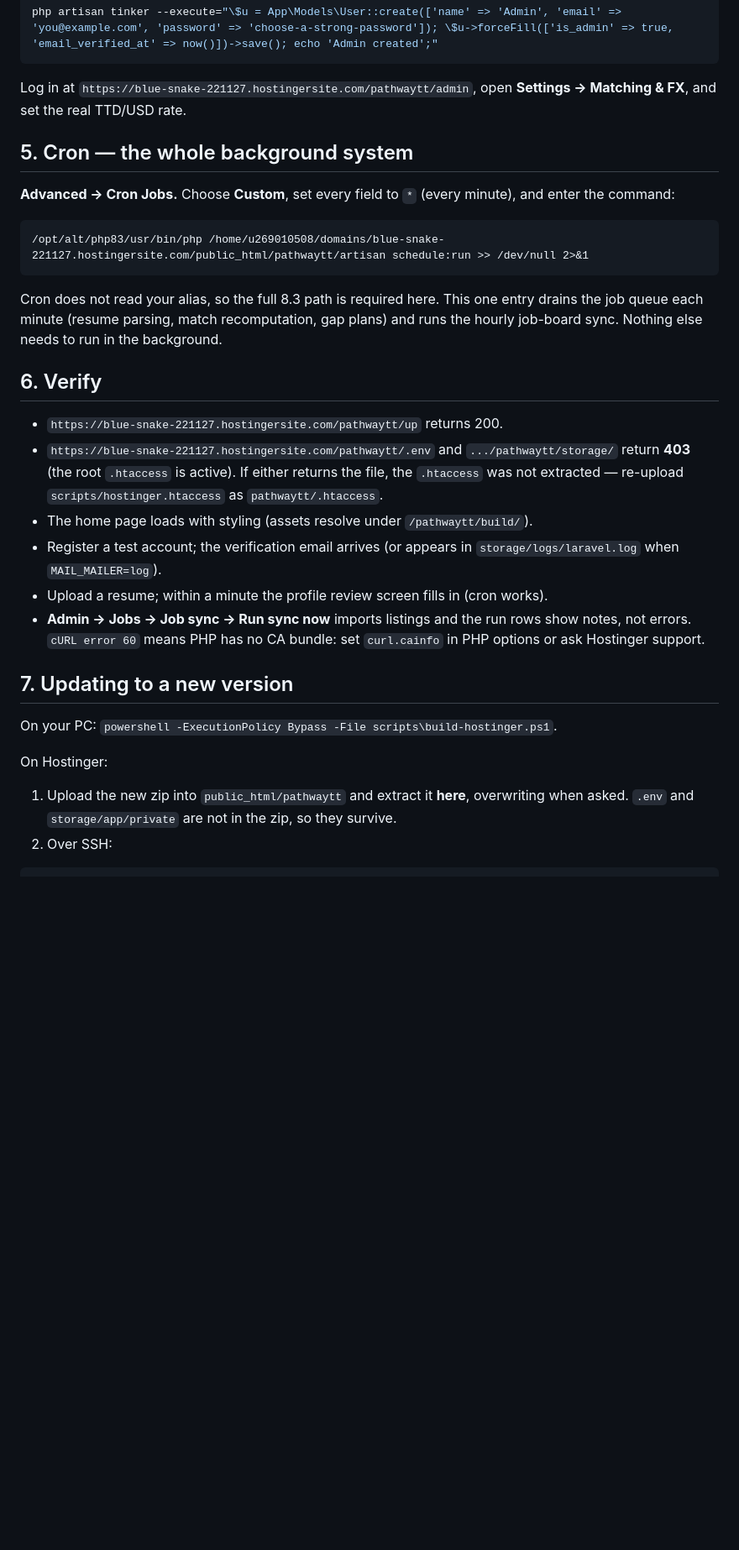
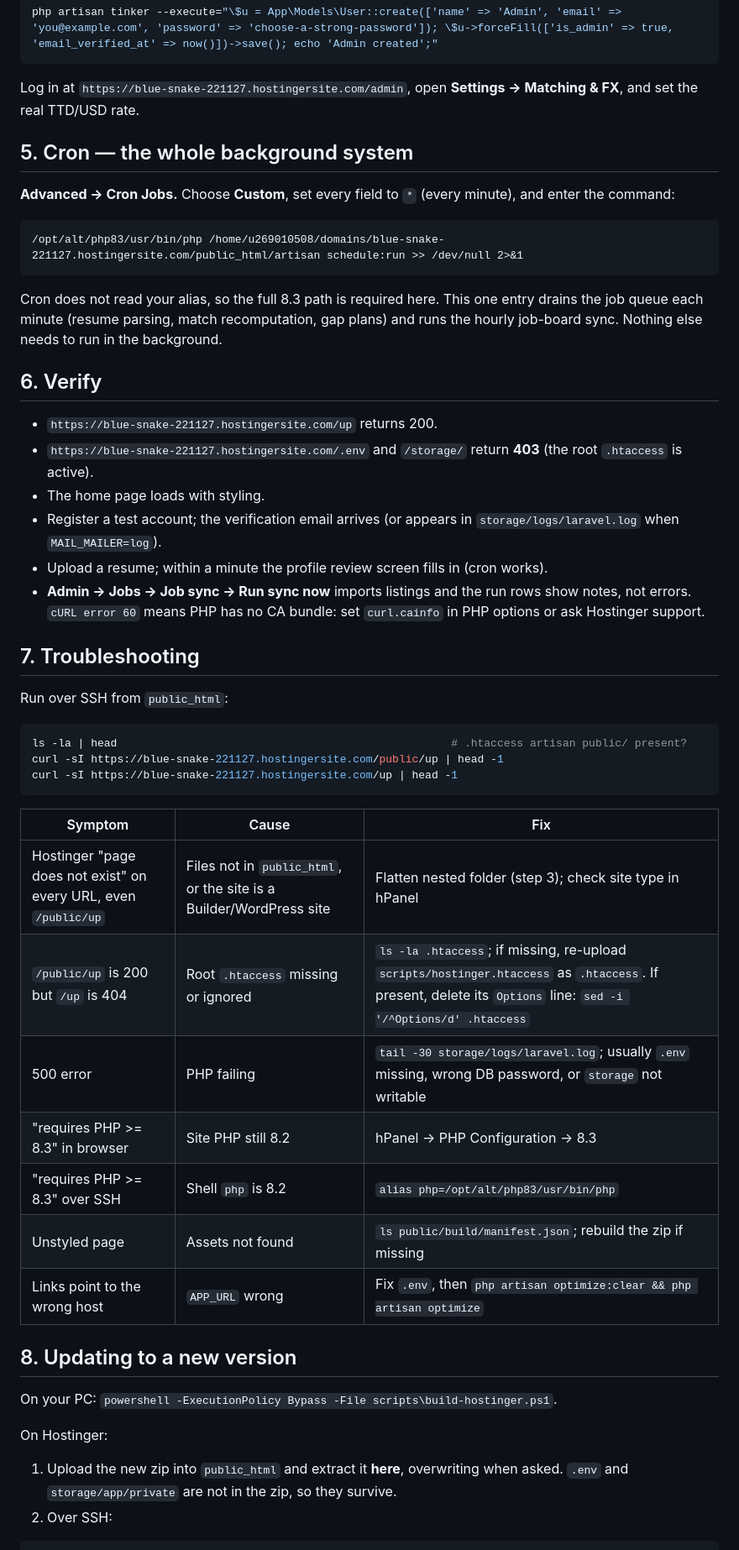
Before and after one commit to KeronLewisGit/PathwayTT, a Markdown page: docs/DEPLOYMENT-HOSTINGER.md, the part around one of its changes. Shown at 84% size. Rendered like a GitHub page; blank space fills up the shorter version.

````diff
--- a/docs/DEPLOYMENT-HOSTINGER.md
+++ b/docs/DEPLOYMENT-HOSTINGER.md
@@ -138,7 +142,7 @@ Create the first admin (edit the email and password first, then paste as one com
 php artisan tinker --execute="\$u = App\Models\User::create(['name' => 'Admin', 'email' => 'you@example.com', 'password' => 'choose-a-strong-password']); \$u->forceFill(['is_admin' => true, 'email_verified_at' => now()])->save(); echo 'Admin created';"
 ```
 
-Log in at `https://blue-snake-221127.hostingersite.com/pathwaytt/admin`, open
+Log in at `https://blue-snake-221127.hostingersite.com/admin`, open
 **Settings → Matching & FX**, and set the real TTD/USD rate.
 
 ## 5. Cron — the whole background system
@@ -147,21 +151,19 @@ Log in at `https://blue-snake-221127.hostingersite.com/pathwaytt/admin`, open
 enter the command:
 
 ```
-/opt/alt/php83/usr/bin/php /home/u269010508/domains/blue-snake-221127.hostingersite.com/public_html/pathwaytt/artisan schedule:run >> /dev/null 2>&1
+/opt/alt/php83/usr/bin/php /home/u269010508/domains/blue-snake-221127.hostingersite.com/public_html/artisan schedule:run >> /dev/null 2>&1
 ```
 
-Cron does not read your alias, so the full 8.3 path is required here. This one entry drains the job queue
-each minute (resume parsing, match recomputation, gap plans) and runs the hourly job-board
-sync. Nothing else needs to run in the background.
+Cron does not read your alias, so the full 8.3 path is required here. This one entry
+drains the job queue each minute (resume parsing, match recomputation, gap plans) and runs
+the hourly job-board sync. Nothing else needs to run in the background.
 
 ## 6. Verify
 
-- `https://blue-snake-221127.hostingersite.com/pathwaytt/up` returns 200.
-- `https://blue-snake-221127.hostingersite.com/pathwaytt/.env` and `.../pathwaytt/storage/`
-  return **403** (the root `.htaccess` is active). If either returns the file, the
-  `.htaccess` was not extracted — re-upload `scripts/hostinger.htaccess` as
-  `pathwaytt/.htaccess`.
-- The home page loads with styling (assets resolve under `/pathwaytt/build/`).
+- `https://blue-snake-221127.hostingersite.com/up` returns 200.
+- `https://blue-snake-221127.hostingersite.com/.env` and `/storage/` return **403** (the
+  root `.htaccess` is active).
+- The home page loads with styling.
 - Register a test account; the verification email arrives (or appears in
   `storage/logs/laravel.log` when `MAIL_MAILER=log`).
 - Upload a resume; within a minute the profile review screen fills in (cron works).
@@ -169,14 +171,34 @@ sync. Nothing else needs to run in the background.
   notes, not errors. `cURL error 60` means PHP has no CA bundle: set `curl.cainfo` in
   PHP options or ask Hostinger support.
 
-## 7. Updating to a new version
+## 7. Troubleshooting
+
+Run over SSH from `public_html`:
+
+```bash
+ls -la | head                                                   # .htaccess artisan public/ present?
+curl -sI https://blue-snake-221127.hostingersite.com/public/up | head -1
+curl -sI https://blue-snake-221127.hostingersite.com/up | head -1
+```
+
+| Symptom | Cause | Fix |
+|---|---|---|
+| Hostinger "page does not exist" on every URL, even `/public/up` | Files not in `public_html`, or the site is a Builder/WordPress site | Flatten nested folder (step 3); check site type in hPanel |
+| `/public/up` is 200 but `/up` is 404 | Root `.htaccess` missing or ignored | `ls -la .htaccess`; if missing, re-upload `scripts/hostinger.htaccess` as `.htaccess`. If present, delete its `Options` line: `sed -i '/^Options/d' .htaccess` |
+| 500 error | PHP failing | `tail -30 storage/logs/laravel.log`; usually `.env` missing, wrong DB password, or `storage` not writable |
+| "requires PHP >= 8.3" in browser | Site PHP still 8.2 | hPanel → PHP Configuration → 8.3 |
+| "requires PHP >= 8.3" over SSH | Shell `php` is 8.2 | `alias php=/opt/alt/php83/usr/bin/php` |
+| Unstyled page | Assets not found | `ls public/build/manifest.json`; rebuild the zip if missing |
+| Links point to the wrong host | `APP_URL` wrong | Fix `.env`, then `php artisan optimize:clear && php artisan optimize` |
+
+## 8. Updating to a new version
 
 On your PC: `powershell -ExecutionPolicy Bypass -File scripts\build-hostinger.ps1`.
 
 On Hostinger:
 
-1. Upload the new zip into `public_html/pathwaytt` and extract it **here**, overwriting
-   when asked. `.env` and `storage/app/private` are not in the zip, so they survive.
+1. Upload the new zip into `public_html` and extract it **here**, overwriting when asked.
+   `.env` and `storage/app/private` are not in the zip, so they survive.
 2. Over SSH:
 
 ```bash
````
Also changed, not shown: other parts of docs/DEPLOYMENT-HOSTINGER.md (+51 -47 lines).
